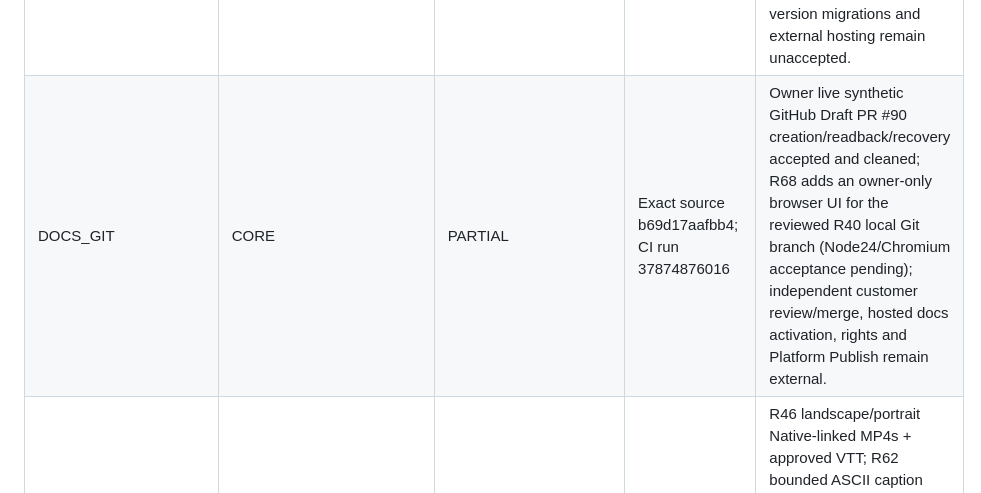
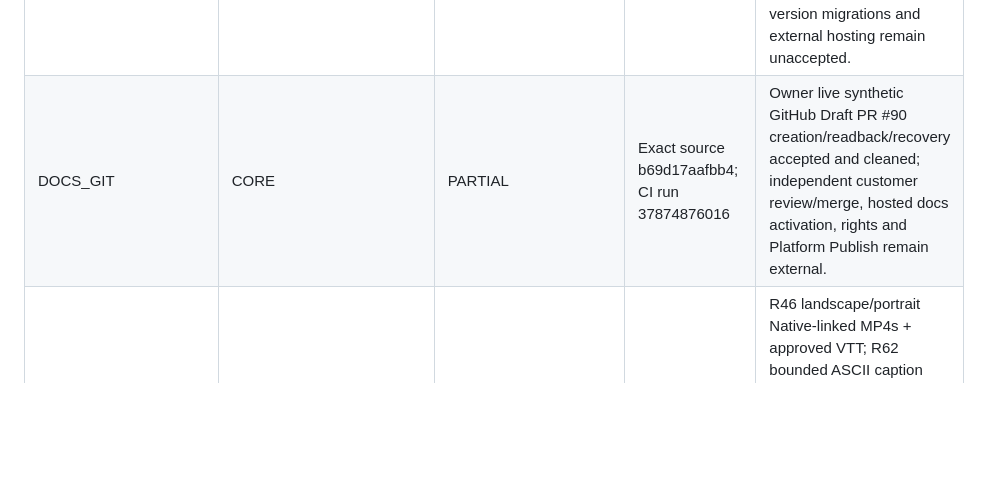
Before and after one commit to seradotcom/launchwright, a Markdown page: CAPABILITY_MATRIX.md, the part around the change. Rendered like a GitHub page; blank space fills up the shorter version.

Commit message:
fix(acceptance): keep capability matrix aligned with canonical report

```diff
--- a/CAPABILITY_MATRIX.md
+++ b/CAPABILITY_MATRIX.md
@@ -16,7 +16,7 @@ not included or published. No profile is auto-promoted by a source file.
 | ANDROID_CAPTURE | EXTERNAL_ACCEPTANCE | PARTIAL | local contract ci | R48 bounded Android emulator screenshot + exact Native imported UNKNOWN receipt; Node24 3OS fake ADB and owned real Android34 emulator CI pending. Customer APK provenance, physical device, independent pixel rights/PII, Native Driver Host and Platform admission remain absent. |
 | IOS_CAPTURE | EXTERNAL_ACCEPTANCE | PARTIAL | local contract ci | R49 fixed CoreSimulator iPhone screenshot + exact imported UNKNOWN Native receipt, pending Node24 three-OS tests and real owned macOS UIKit fixture. Independent real customer app, source binary, pixel privacy/foreground, physical hardware, Driver Host and Platform remain external. |
 | DOCS_STATIC | CORE | PARTIAL | Exact source 68c8baf1013c; CI run 38000643500 | R45 source-bound script-free multi-page site accepted on Node24 Linux/Windows/macOS and owned Chromium fixture. Complex images/docs/media, independent rights/PII/WCAG review, production sample execution, real customer version migrations and external hosting remain unaccepted. |
-| DOCS_GIT | CORE | PARTIAL | Exact source b69d17aafbb4; CI run 37874876016 | Owner live synthetic GitHub Draft PR #90 creation/readback/recovery accepted and cleaned; R68 adds an owner-only browser UI for the reviewed R40 local Git branch (Node24/Chromium acceptance pending); independent customer review/merge, hosted docs activation, rights and Platform Publish remain external. |
+| DOCS_GIT | CORE | PARTIAL | Exact source b69d17aafbb4; CI run 37874876016 | Owner live synthetic GitHub Draft PR #90 creation/readback/recovery accepted and cleaned; independent customer review/merge, hosted docs activation, rights and Platform Publish remain external. |
 | VIDEO | CORE | PARTIAL | Exact source 635bf1c4d02b; CI run 37582490691 | R46 landscape/portrait Native-linked MP4s + approved VTT; R62 bounded ASCII caption burn-in added with real local synthetic tests, pending exact Node24 FFmpeg acceptance. Alternate voice, rich multilingual captions, independent editorial/marketing video quality, customer source/rights and Platform Publish remain unaccepted. |
 | DECK_PDF | CORE | PARTIAL | Exact source 9f9bdfbdd6bb; CI run 37906146250 | R42 text-only PPTX/PDF accepted; R57 adds exact R55 pixel-masked Native screenshot image lineage to PPTX/PDF (Node24/visual acceptance pending). Customer branding/visual QA, accessibility, multilingual fonts, richer layouts, independent pixel privacy/rights and Platform remain unaccepted. |
 | INTERACTIVE_DEMO | CORE | PARTIAL | Exact source 7c6097605584; CI run 37978319215 | R59 exact Native/R55 masked pixels and R61 CSS-only operator-authored click-through state transitions (Node24/browser acceptance pending). Clicks cannot prove original app behavior. Real customer capture, general privacy outside masks, assistive technology QA, semantics, licensing and Platform Publish remain external. |
```
